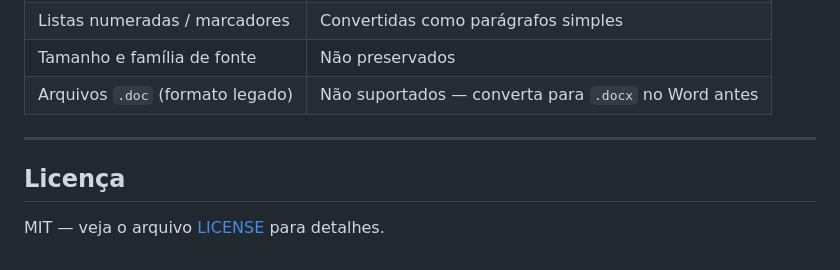
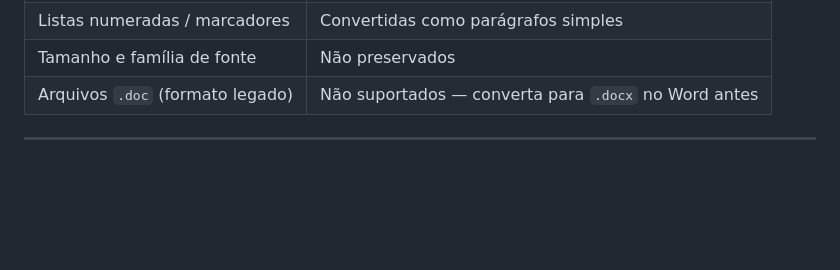
Before and after one commit to GabrielUnocc/Conversor_ckeditor_ixc, a Markdown page: README.md, the part around the change. GitHub-like rendering; blank space fills up the shorter version.

Commit message:
Remove License section from README
Removed the License section from the README file.

```diff
--- a/README.md
+++ b/README.md
@@ -206,7 +206,3 @@ README.md            # este arquivo
 | Arquivos `.doc` (formato legado) | Não suportados — converta para `.docx` no Word antes |
 
 ---
-
-## Licença
-
-MIT — veja o arquivo [LICENSE](LICENSE) para detalhes.
```
